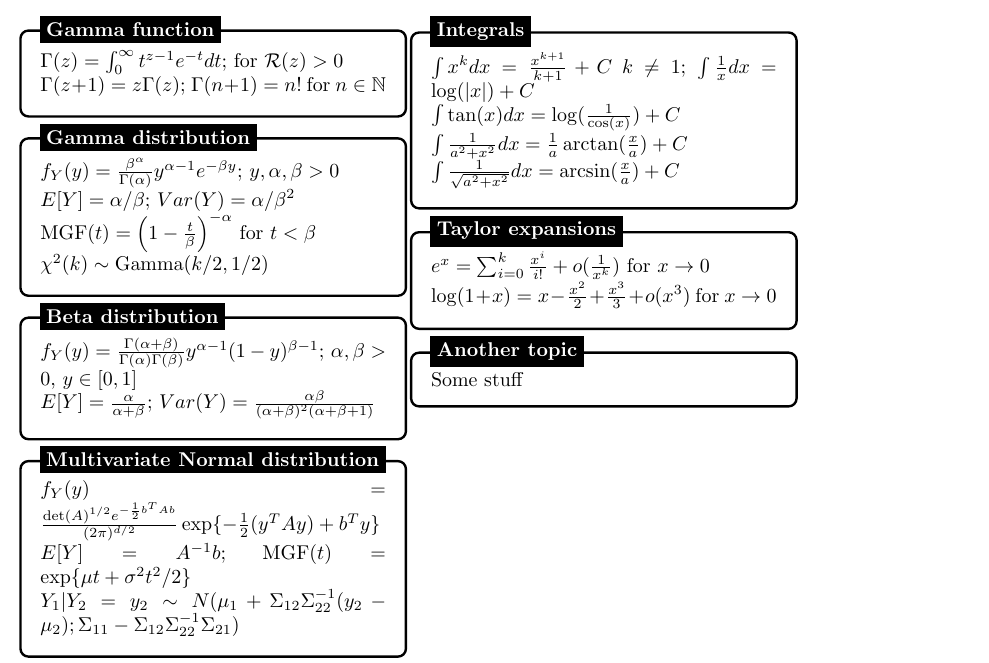
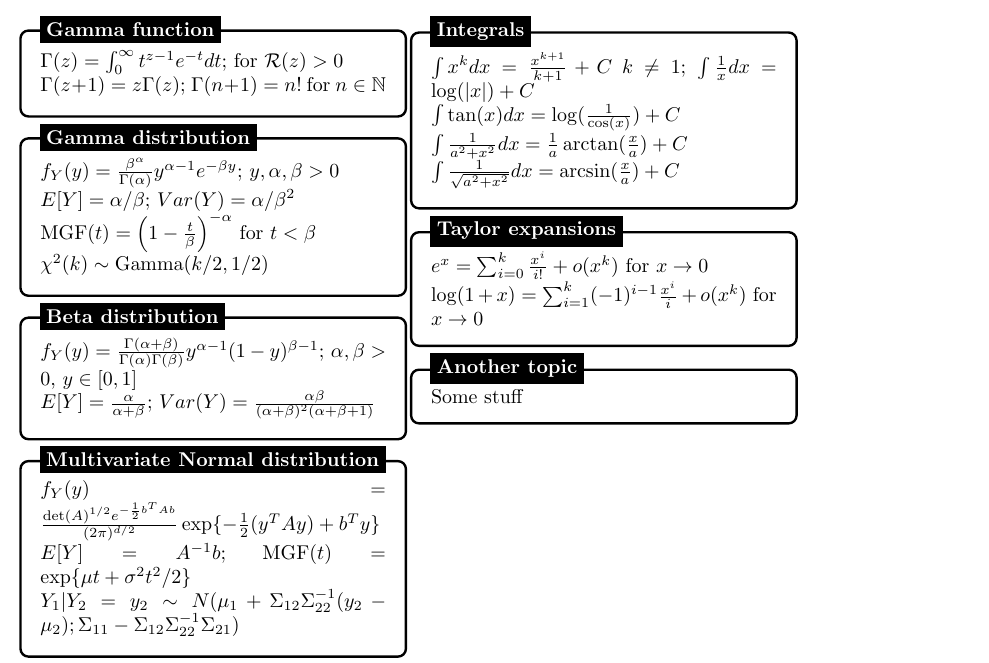
Before and after one commit to pietro-stangherlin/probability_cheat_sheet, a LaTeX document (cp_cheat_sheet.tex): part of the page, cut so that both start at the same text. Compiled offline with pdfLaTeX.

Commit message:
fixed error in small o Taylor expansion and rewritten logarithm expansion with sum

```diff
--- a/cp_cheat_sheet.tex
+++ b/cp_cheat_sheet.tex
@@ -213,8 +213,8 @@
 \begin{tikzpicture}
 \node [mybox] (box){%
     \begin{minipage}{0.3\textwidth}
-    $e^x = \sum^{k}_{i = 0} \frac{x^i}{i!} + o(\frac{1}{x^k})$ for $x \rightarrow 0$ \\
-    $\log(1 + x) = x - \frac{x^2}{2} + \frac{x^3}{3} + o(x^3)$ for $x \rightarrow 0$
+    $e^x = \sum^{k}_{i = 0} \frac{x^i}{i!} + o(x^k)$ for $x \rightarrow 0$ \\
+    $\log(1 + x) = \sum^{k}_{i = 1} (-1)^{i - 1} \frac{x^{i}}{i} + o(x^k)$ for $x \rightarrow 0$
     \end{minipage}
 };
 %------------ Taylor expansions Header ---------------------
```
Also changed, not shown: cp_cheat_sheet.pdf, 2 other files.
